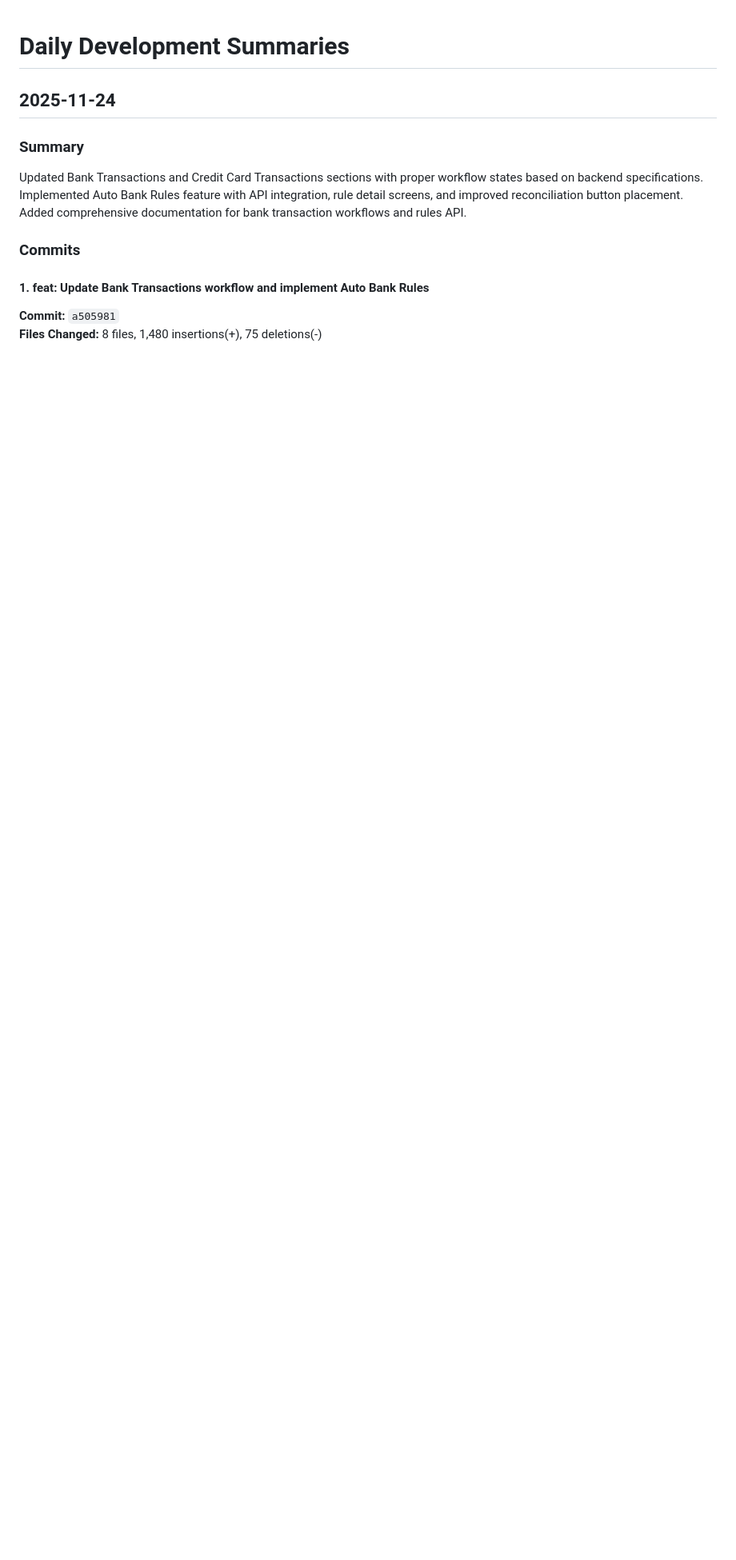
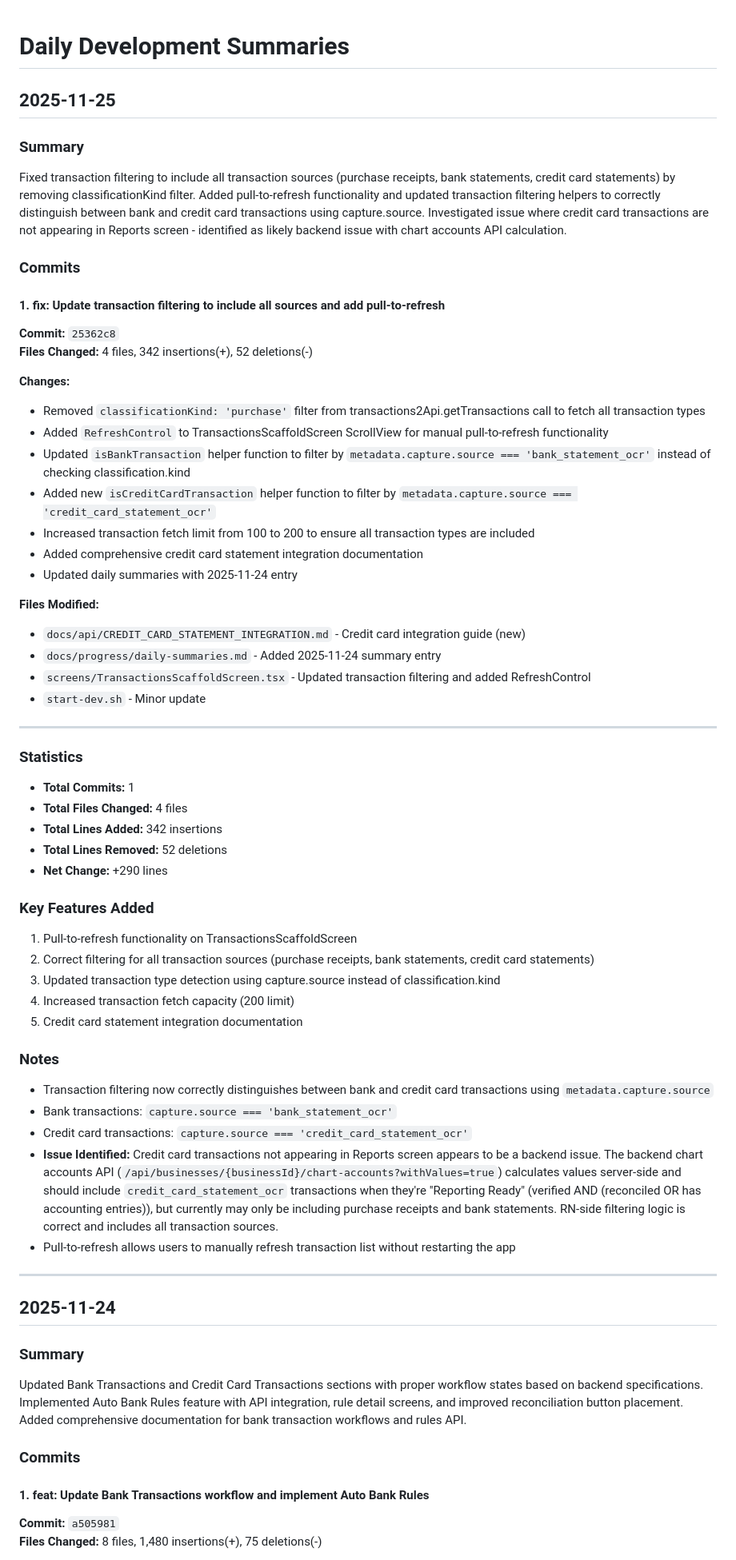
Before and after one commit to mc2tc/tallyNative, a Markdown page: docs/progress/daily-summaries.md, the part around the change. Shown at 80% size. Rendered like a GitHub page; blank space fills up the shorter version.

Commit message:
docs: Add daily summary for 2025-11-25
- Document transaction filtering fixes for all sources
- Document pull-to-refresh functionality
- Document credit card transaction filtering updates
- Note backend issue with credit card transactions in Reports screen

```diff
--- a/docs/progress/daily-summaries.md
+++ b/docs/progress/daily-summaries.md
@@ -1,4 +1,55 @@
 # Daily Development Summaries
+
+## 2025-11-25
+
+### Summary
+Fixed transaction filtering to include all transaction sources (purchase receipts, bank statements, credit card statements) by removing classificationKind filter. Added pull-to-refresh functionality and updated transaction filtering helpers to correctly distinguish between bank and credit card transactions using capture.source. Investigated issue where credit card transactions are not appearing in Reports screen - identified as likely backend issue with chart accounts API calculation.
+
+### Commits
+
+#### 1. fix: Update transaction filtering to include all sources and add pull-to-refresh
+**Commit:** `25362c8`
+**Files Changed:** 4 files, 342 insertions(+), 52 deletions(-)
+
+**Changes:**
+- Removed `classificationKind: 'purchase'` filter from transactions2Api.getTransactions call to fetch all transaction types
+- Added `RefreshControl` to TransactionsScaffoldScreen ScrollView for manual pull-to-refresh functionality
+- Updated `isBankTransaction` helper function to filter by `metadata.capture.source === 'bank_statement_ocr'` instead of checking classification.kind
+- Added new `isCreditCardTransaction` helper function to filter by `metadata.capture.source === 'credit_card_statement_ocr'`
+- Increased transaction fetch limit from 100 to 200 to ensure all transaction types are included
+- Added comprehensive credit card statement integration documentation
+- Updated daily summaries with 2025-11-24 entry
+
+**Files Modified:**
+- `docs/api/CREDIT_CARD_STATEMENT_INTEGRATION.md` - Credit card integration guide (new)
+- `docs/progress/daily-summaries.md` - Added 2025-11-24 summary entry
+- `screens/TransactionsScaffoldScreen.tsx` - Updated transaction filtering and added RefreshControl
+- `start-dev.sh` - Minor update
+
+---
+
+### Statistics
+- **Total Commits:** 1
+- **Total Files Changed:** 4 files
+- **Total Lines Added:** 342 insertions
+- **Total Lines Removed:** 52 deletions
+- **Net Change:** +290 lines
+
+### Key Features Added
+1. Pull-to-refresh functionality on TransactionsScaffoldScreen
+2. Correct filtering for all transaction sources (purchase receipts, bank statements, credit card statements)
+3. Updated transaction type detection using capture.source instead of classification.kind
+4. Increased transaction fetch capacity (200 limit)
+5. Credit card statement integration documentation
+
+### Notes
+- Transaction filtering now correctly distinguishes between bank and credit card transactions using `metadata.capture.source`
+- Bank transactions: `capture.source === 'bank_statement_ocr'`
+- Credit card transactions: `capture.source === 'credit_card_statement_ocr'`
+- **Issue Identified:** Credit card transactions not appearing in Reports screen appears to be a backend issue. The backend chart accounts API (`/api/businesses/{businessId}/chart-accounts?withValues=true`) calculates values server-side and should include `credit_card_statement_ocr` transactions when they're "Reporting Ready" (verified AND (reconciled OR has accounting entries)), but currently may only be including purchase receipts and bank statements. RN-side filtering logic is correct and includes all transaction sources.
+- Pull-to-refresh allows users to manually refresh transaction list without restarting the app
+
+---
 
 ## 2025-11-24
 
```
